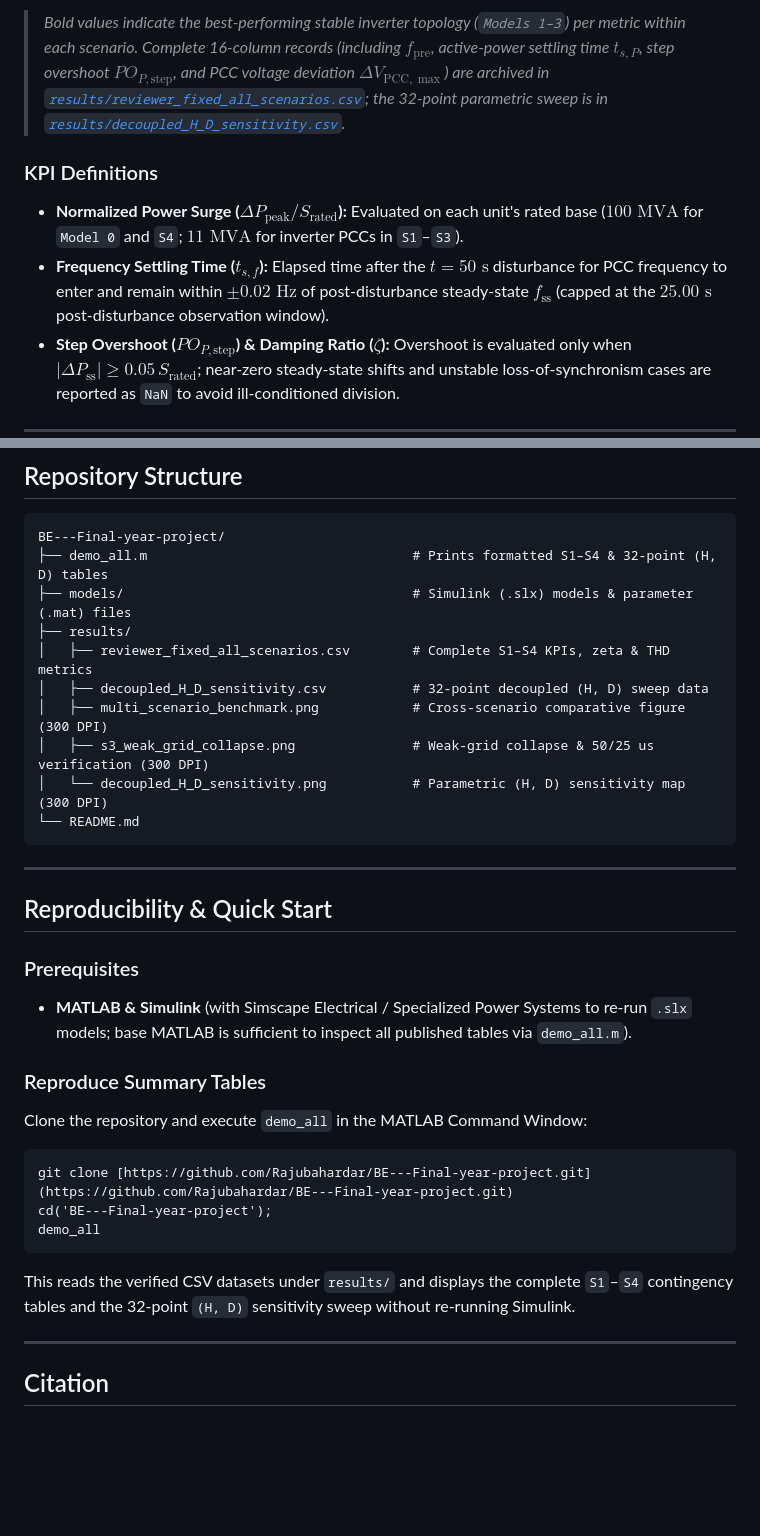
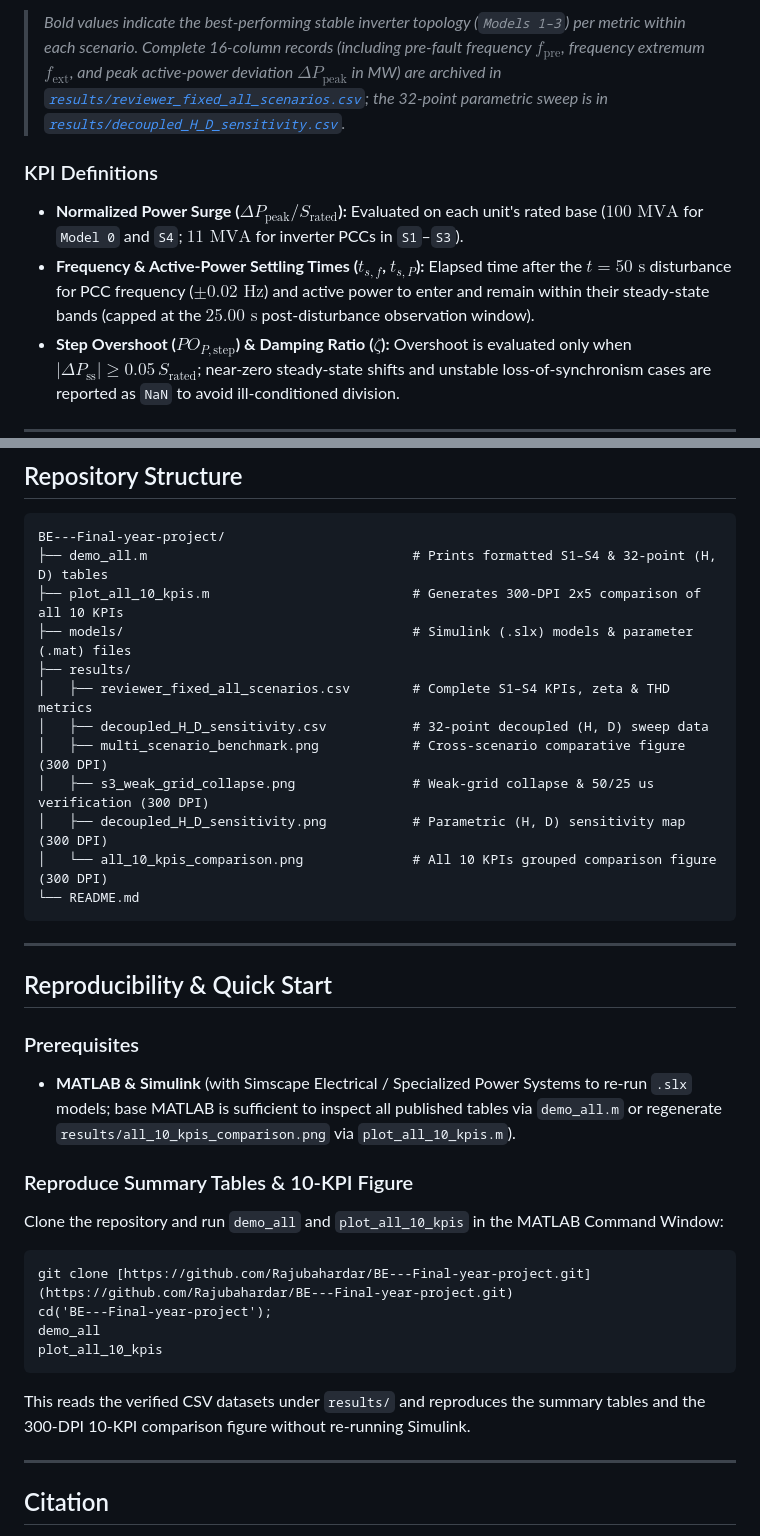
Before and after one commit to Rajubahardar/BE---Final-year-project, a Markdown page: README.md, 2 parts joined by grey strips. Drawn GitHub-style; blank space fills up the shorter version.

Commit message:
Update README with full 10-KPI table, 10-KPI comparison plot, and plotting script

````diff
--- a/README.md
+++ b/README.md
@@ -81,9 +85,9 @@ Full contingency metrics exported from [`results/reviewer_fixed_all_scenarios.cs
 
-> *Bold values indicate the best-performing stable inverter topology (`Models 1–3`) per metric within each scenario. Complete 16-column records (including $f_{\text{pre}}$, active-power settling time $t_{s,P}$, step overshoot $PO_{P,\text{step}}$, and PCC voltage deviation $\Delta V_{\text{PCC},\max}$) are archived in [`results/reviewer_fixed_all_scenarios.csv`](results/reviewer_fixed_all_scenarios.csv); the 32-point parametric sweep is in [`results/decoupled_H_D_sensitivity.csv`](results/decoupled_H_D_sensitivity.csv).*
+> *Bold values indicate the best-performing stable inverter topology (`Models 1–3`) per metric within each scenario. Complete 16-column records (including pre-fault frequency $f_{\text{pre}}$, frequency extremum $f_{\text{ext}}$, and peak active-power deviation $\Delta P_{\text{peak}}$ in MW) are archived in [`results/reviewer_fixed_all_scenarios.csv`](results/reviewer_fixed_all_scenarios.csv); the 32-point parametric sweep is in [`results/decoupled_H_D_sensitivity.csv`](results/decoupled_H_D_sensitivity.csv).*
 
 ### KPI Definitions
 - **Normalized Power Surge ($\Delta P_{\text{peak}} / S_{\text{rated}}$):** Evaluated on each unit's rated base ($100\text{ MVA}$ for `Model 0` and `S4`; $11\text{ MVA}$ for inverter PCCs in `S1`–`S3`).
-- **Frequency Settling Time ($t_{s,f}$):** Elapsed time after the $t = 50\text{ s}$ disturbance for PCC frequency to enter and remain within $\pm 0.02\text{ Hz}$ of post-disturbance steady-state $f_{\text{ss}}$ (capped at the $25.00\text{ s}$ post-disturbance observation window).
+- **Frequency & Active-Power Settling Times ($t_{s,f}$, $t_{s,P}$):** Elapsed time after the $t = 50\text{ s}$ disturbance for PCC frequency ($\pm 0.02\text{ Hz}$) and active power to enter and remain within their steady-state bands (capped at the $25.00\text{ s}$ post-disturbance observation window).
 - **Step Overshoot ($PO_{P,\text{step}}$) & Damping Ratio ($\zeta$):** Overshoot is evaluated only when $\vert{}\Delta P_{\text{ss}}\vert{} \ge 0.05\,S_{\text{rated}}$; near-zero steady-state shifts and unstable loss-of-synchronism cases are reported as `NaN` to avoid ill-conditioned division.
 
 ---
@@ -125,13 +129,15 @@ $$K_v\,\frac{d(M_f i_f)}{dt} = Q_{\text{set}} - Q + D_q(V_{n,\text{peak}} - \ver
 ```text
 BE---Final-year-project/
 ├── demo_all.m                                  # Prints formatted S1–S4 & 32-point (H, D) tables
+├── plot_all_10_kpis.m                          # Generates 300-DPI 2x5 comparison of all 10 KPIs
 ├── models/                                     # Simulink (.slx) models & parameter (.mat) files
 ├── results/
 │   ├── reviewer_fixed_all_scenarios.csv        # Complete S1–S4 KPIs, zeta & THD metrics
 │   ├── decoupled_H_D_sensitivity.csv           # 32-point decoupled (H, D) sweep data
 │   ├── multi_scenario_benchmark.png            # Cross-scenario comparative figure (300 DPI)
 │   ├── s3_weak_grid_collapse.png               # Weak-grid collapse & 50/25 us verification (300 DPI)
-│   └── decoupled_H_D_sensitivity.png           # Parametric (H, D) sensitivity map (300 DPI)
+│   ├── decoupled_H_D_sensitivity.png           # Parametric (H, D) sensitivity map (300 DPI)
+│   └── all_10_kpis_comparison.png              # All 10 KPIs grouped comparison figure (300 DPI)
 └── README.md
 ```
 
@@ -140,18 +146,19 @@ BE---Final-year-project/
 ## Reproducibility & Quick Start
 
 ### Prerequisites
-- **MATLAB & Simulink** (with Simscape Electrical / Specialized Power Systems to re-run `.slx` models; base MATLAB is sufficient to inspect all published tables via `demo_all.m`).
+- **MATLAB & Simulink** (with Simscape Electrical / Specialized Power Systems to re-run `.slx` models; base MATLAB is sufficient to inspect all published tables via `demo_all.m` or regenerate `results/all_10_kpis_comparison.png` via `plot_all_10_kpis.m`).
 
-### Reproduce Summary Tables
-Clone the repository and execute `demo_all` in the MATLAB Command Window:
+### Reproduce Summary Tables & 10-KPI Figure
+Clone the repository and run `demo_all` and `plot_all_10_kpis` in the MATLAB Command Window:
 
 ```matlab
 git clone [https://github.com/Rajubahardar/BE---Final-year-project.git](https://github.com/Rajubahardar/BE---Final-year-project.git)
 cd('BE---Final-year-project');
 demo_all
+plot_all_10_kpis
 ```
 
-This reads the verified CSV datasets under `results/` and displays the complete `S1`–`S4` contingency tables and the 32-point `(H, D)` sensitivity sweep without re-running Simulink.
+This reads the verified CSV datasets under `results/` and reproduces the summary tables and the 300-DPI 10-KPI comparison figure without re-running Simulink.
 
 ---
 
````
Also changed, not shown: other parts of README.md (+23 -19 lines), results/all_10_kpis_comparison.png (added), 1 other file.
